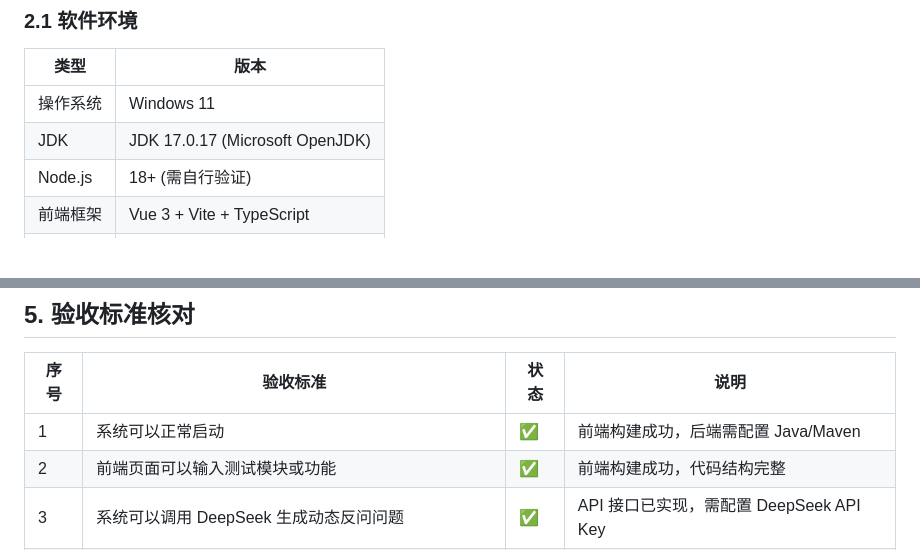
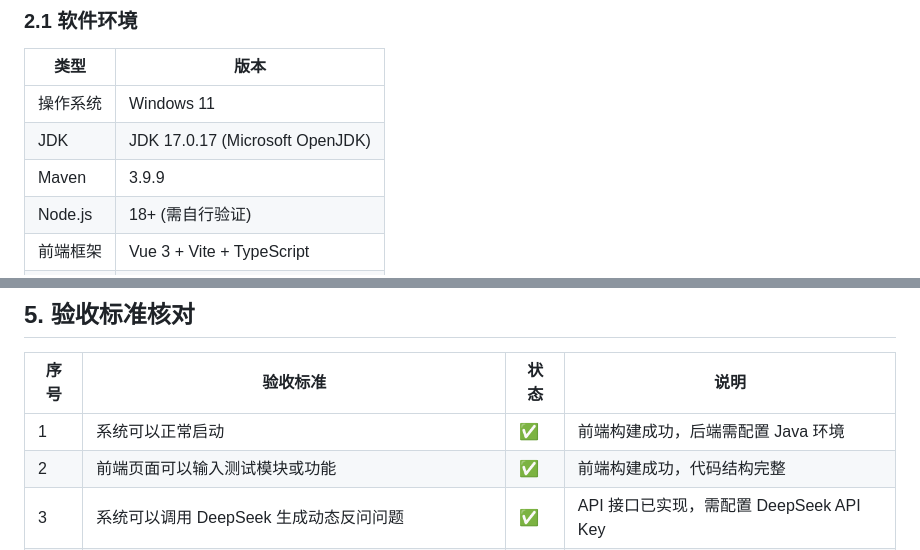
Before and after one commit to JSK161/AI-assisted-test-case-generation-system, a Markdown page: docs/实训验收测试报告.md, 2 parts joined by grey strips. Drawn GitHub-style; blank space fills up the shorter version.

```diff
--- a/docs/实训验收测试报告.md
+++ b/docs/实训验收测试报告.md
@@ -18,6 +18,7 @@
 | --- | --- |
 | 操作系统 | Windows 11 |
 | JDK | JDK 17.0.17 (Microsoft OpenJDK) |
+| Maven | 3.9.9 |
 | Node.js | 18+ (需自行验证) |
 | 前端框架 | Vue 3 + Vite + TypeScript |
 | 后端框架 | Spring Boot 3 + MyBatis-Plus |
@@ -166,7 +181,7 @@ AI-assisted-test-case-generation-system/
 
 | 序号 | 验收标准 | 状态 | 说明 |
 | --- | --- | --- | --- |
-| 1 | 系统可以正常启动 | ✅ | 前端构建成功，后端需配置 Java/Maven |
+| 1 | 系统可以正常启动 | ✅ | 前端构建成功，后端需配置 Java 环境 |
 | 2 | 前端页面可以输入测试模块或功能 | ✅ | 前端构建成功，代码结构完整 |
 | 3 | 系统可以调用 DeepSeek 生成动态反问问题 | ✅ | API 接口已实现，需配置 DeepSeek API Key |
 | 4 | 用户可以选择回答并确认生成 | ✅ | 前端逻辑已实现 |
```
Also changed, not shown: other parts of docs/实训验收测试报告.md (+53 -35 lines).
